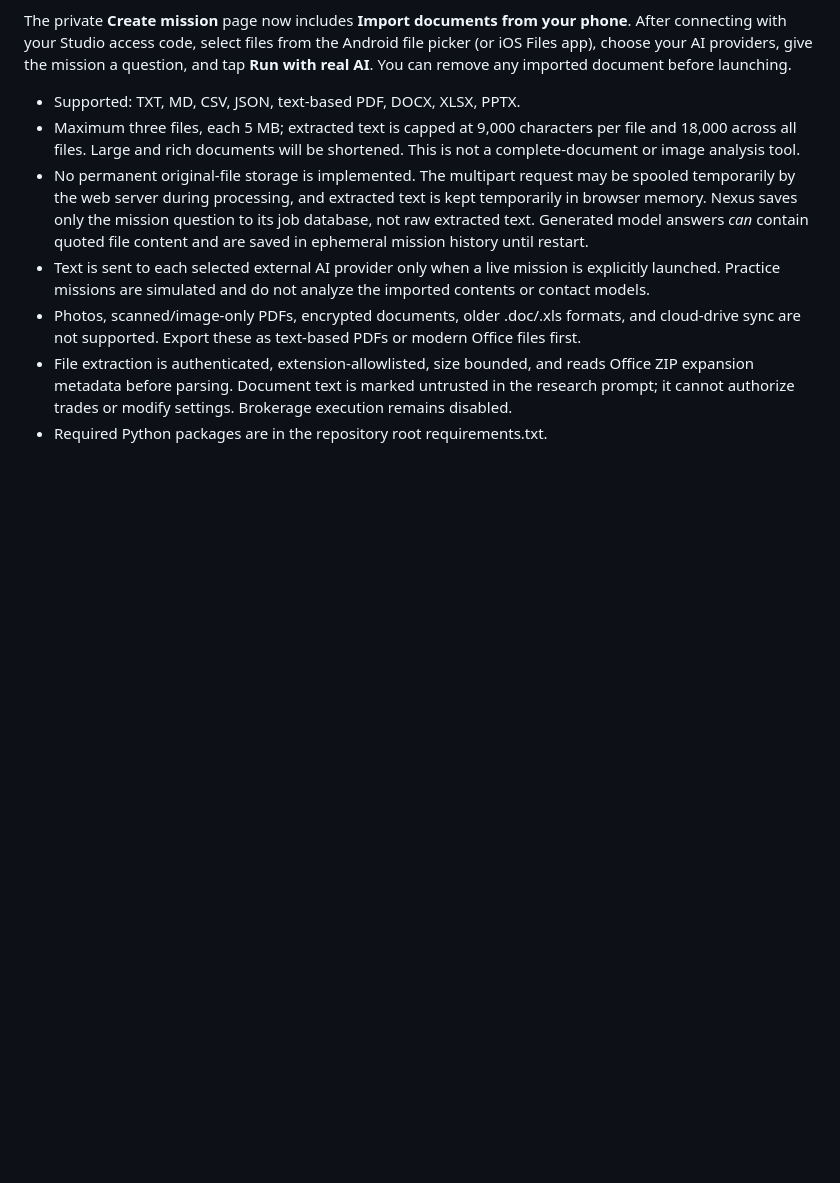
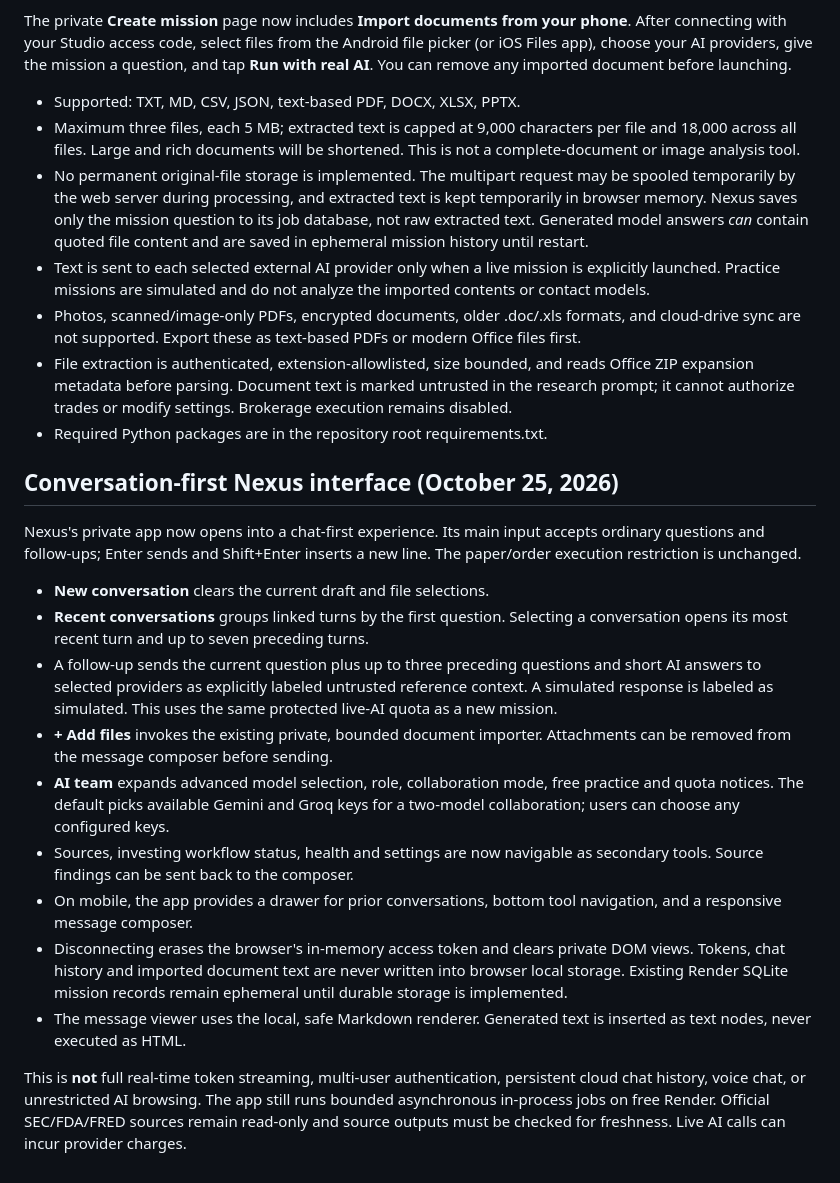
Before and after one commit to jacarney1990/alpaca-paper-monitor, a Markdown page: ai_studio/README.md, the part around the change. Drawn GitHub-style; blank space fills up the shorter version.

Commit message:
Document conversation-first Nexus UX, follow-up context and limitations

```diff
--- a/ai_studio/README.md
+++ b/ai_studio/README.md
@@ -110,3 +110,39 @@ before launching.
   marked untrusted in the research prompt; it cannot authorize trades or
   modify settings. Brokerage execution remains disabled.
 - Required Python packages are in the repository root requirements.txt.
+
+
+## Conversation-first Nexus interface (October 25, 2026)
+
+Nexus's private app now opens into a chat-first experience. Its main input accepts
+ordinary questions and follow-ups; Enter sends and Shift+Enter inserts a new
+line. The paper/order execution restriction is unchanged.
+
+- **New conversation** clears the current draft and file selections.
+- **Recent conversations** groups linked turns by the first question. Selecting
+  a conversation opens its most recent turn and up to seven preceding turns.
+- A follow-up sends the current question plus up to three preceding questions
+  and short AI answers to selected providers as explicitly labeled untrusted
+  reference context. A simulated response is labeled as simulated. This uses
+  the same protected live-AI quota as a new mission.
+- **+ Add files** invokes the existing private, bounded document importer.
+  Attachments can be removed from the message composer before sending.
+- **AI team** expands advanced model selection, role, collaboration mode,
+  free practice and quota notices. The default picks available Gemini and
+  Groq keys for a two-model collaboration; users can choose any configured keys.
+- Sources, investing workflow status, health and settings are now navigable
+  as secondary tools. Source findings can be sent back to the composer.
+- On mobile, the app provides a drawer for prior conversations, bottom tool
+  navigation, and a responsive message composer.
+- Disconnecting erases the browser's in-memory access token and clears
+  private DOM views. Tokens, chat history and imported document text are
+  never written into browser local storage. Existing Render SQLite mission
+  records remain ephemeral until durable storage is implemented.
+- The message viewer uses the local, safe Markdown renderer. Generated
+  text is inserted as text nodes, never executed as HTML.
+
+This is **not** full real-time token streaming, multi-user authentication,
+persistent cloud chat history, voice chat, or unrestricted AI browsing.
+The app still runs bounded asynchronous in-process jobs on free Render.
+Official SEC/FDA/FRED sources remain read-only and source outputs must
+be checked for freshness. Live AI calls can incur provider charges.
```
